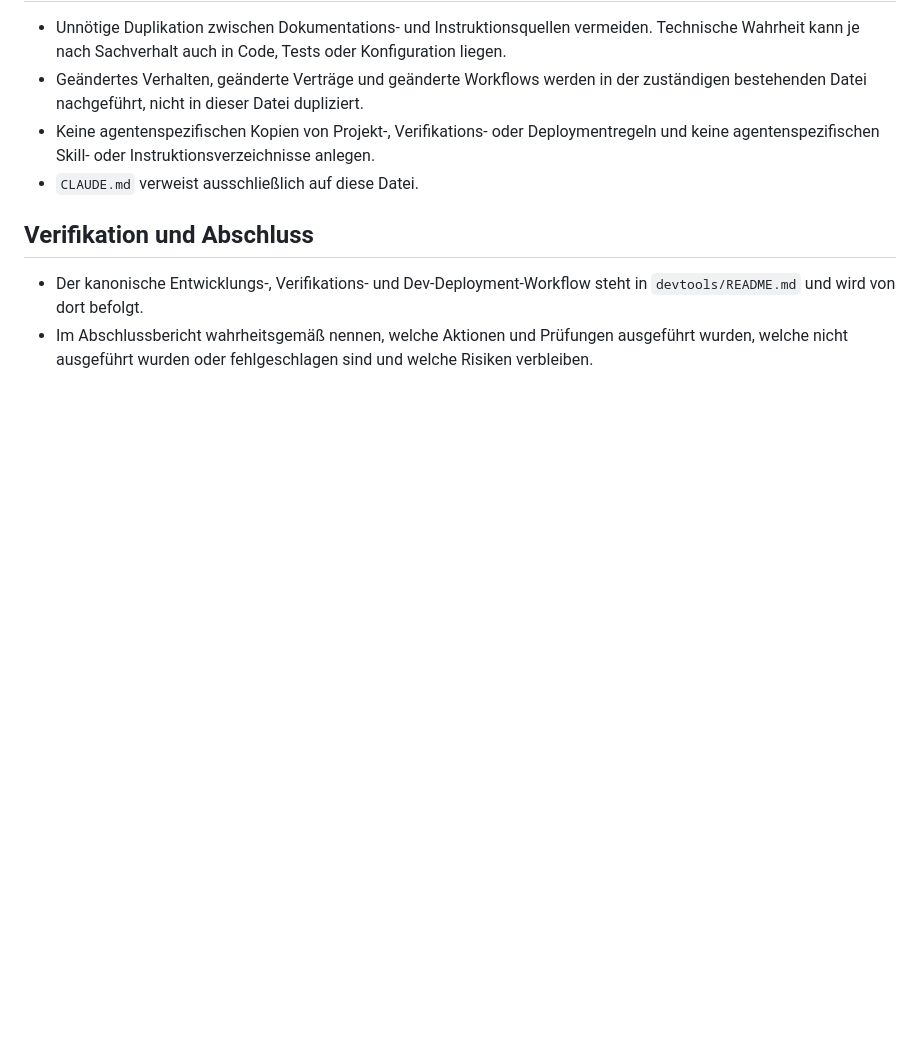
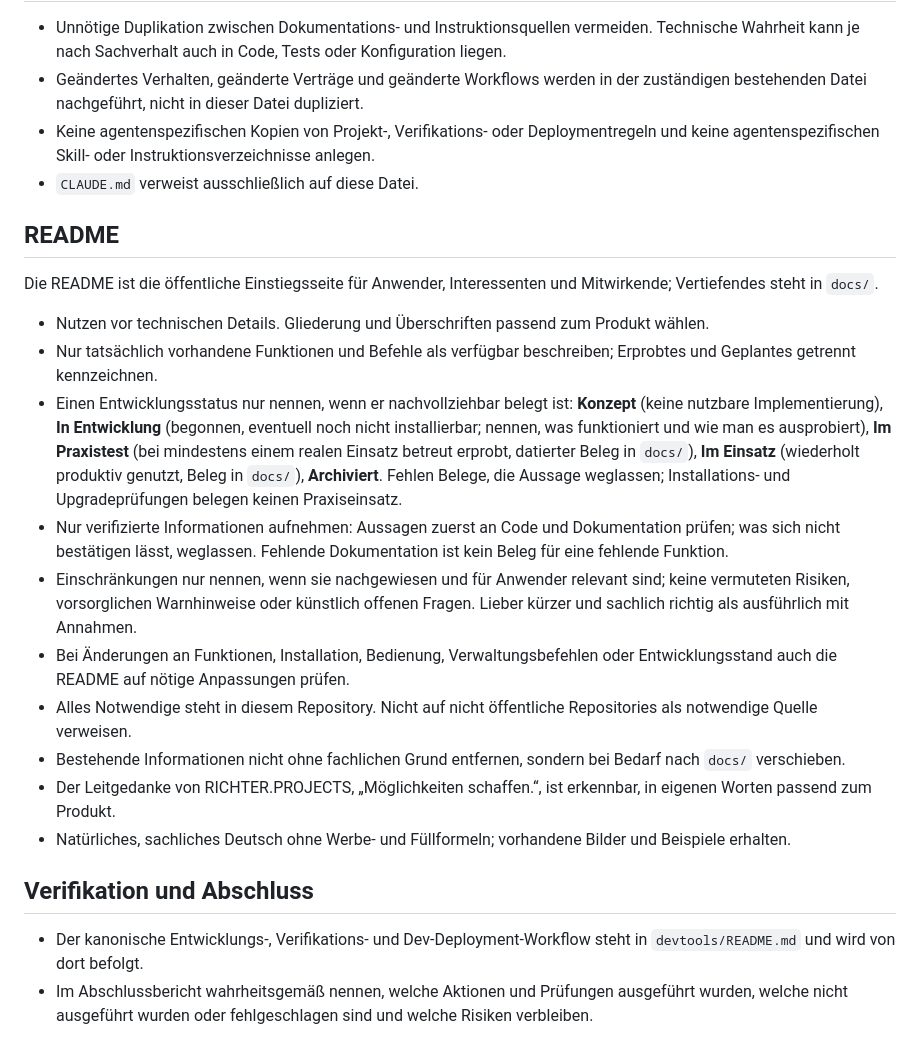
Before and after one commit to richtertoralf/mediamtxMonitor, a Markdown page: AGENTS.md, the part around the change. Drawn GitHub-style; blank space fills up the shorter version.

Commit message:
docs(agents): add README rules from the shared standard
Adds a self-contained README section to AGENTS.md: benefit before
technical detail, only existing functions and commands, development status
only with evidence, only verified information and proven limits, README check on changes,
everything needed in this repository, keep existing information, the
RICHTER.PROJECTS motto in the project's own words. Existing rules and the
CLAUDE.md include stay unchanged.

Co-Authored-By: Claude Opus 5.5 <noreply@anthropic.com>

```diff
--- a/AGENTS.md
+++ b/AGENTS.md
@@ -64,6 +64,41 @@ Die jeweils zuständige Grundlage vor einer Änderung lesen:
   Instruktionsverzeichnisse anlegen.
 - `CLAUDE.md` verweist ausschließlich auf diese Datei.
 
+## README
+
+Die README ist die öffentliche Einstiegsseite für Anwender, Interessenten und
+Mitwirkende; Vertiefendes steht in `docs/`.
+
+- Nutzen vor technischen Details. Gliederung und Überschriften passend zum
+  Produkt wählen.
+- Nur tatsächlich vorhandene Funktionen und Befehle als verfügbar
+  beschreiben; Erprobtes und Geplantes getrennt kennzeichnen.
+- Einen Entwicklungsstatus nur nennen, wenn er nachvollziehbar belegt ist:
+  **Konzept** (keine nutzbare Implementierung), **In Entwicklung**
+  (begonnen, eventuell noch nicht installierbar; nennen, was funktioniert und
+  wie man es ausprobiert), **Im Praxistest** (bei mindestens einem realen
+  Einsatz betreut erprobt, datierter Beleg in `docs/`), **Im Einsatz**
+  (wiederholt produktiv genutzt, Beleg in `docs/`), **Archiviert**. Fehlen
+  Belege, die Aussage weglassen; Installations- und Upgradeprüfungen belegen
+  keinen Praxiseinsatz.
+- Nur verifizierte Informationen aufnehmen: Aussagen zuerst an Code und
+  Dokumentation prüfen; was sich nicht bestätigen lässt, weglassen. Fehlende
+  Dokumentation ist kein Beleg für eine fehlende Funktion.
+- Einschränkungen nur nennen, wenn sie nachgewiesen und für Anwender relevant
+  sind; keine vermuteten Risiken, vorsorglichen Warnhinweise oder künstlich
+  offenen Fragen. Lieber kürzer und sachlich richtig als ausführlich mit
+  Annahmen.
+- Bei Änderungen an Funktionen, Installation, Bedienung, Verwaltungsbefehlen
+  oder Entwicklungsstand auch die README auf nötige Anpassungen prüfen.
+- Alles Notwendige steht in diesem Repository. Nicht auf nicht öffentliche
+  Repositories als notwendige Quelle verweisen.
+- Bestehende Informationen nicht ohne fachlichen Grund entfernen, sondern bei
+  Bedarf nach `docs/` verschieben.
+- Der Leitgedanke von RICHTER.PROJECTS, „Möglichkeiten schaffen.“, ist
+  erkennbar, in eigenen Worten passend zum Produkt.
+- Natürliches, sachliches Deutsch ohne Werbe- und Füllformeln; vorhandene
+  Bilder und Beispiele erhalten.
+
 ## Verifikation und Abschluss
 
 - Der kanonische Entwicklungs-, Verifikations- und Dev-Deployment-Workflow
```
